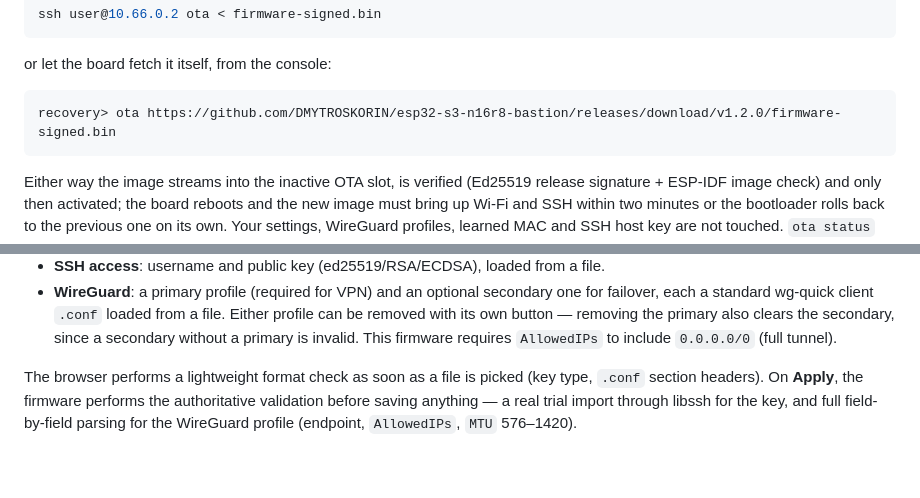
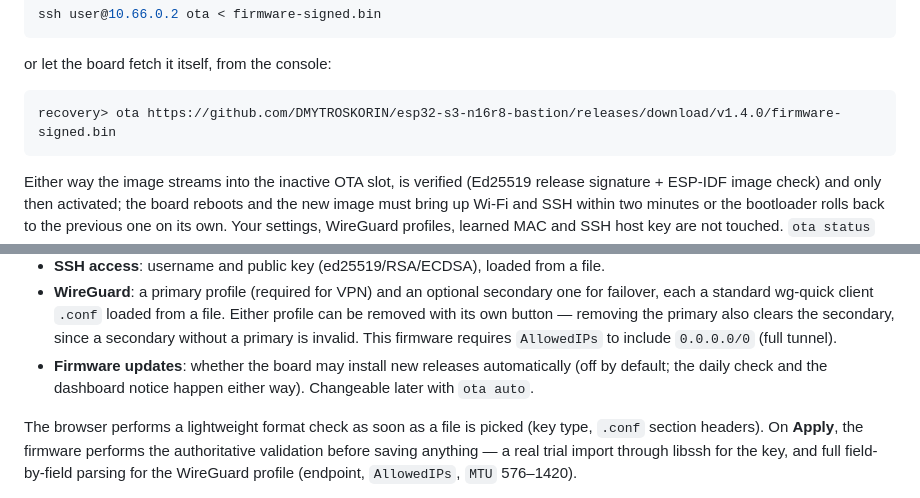
Before and after one commit to DMYTROSKORIN/esp32-s3-n16r8-bastion, a Markdown page: README.md, 2 parts joined by grey strips. Rendered like a GitHub page; blank space fills up the shorter version.

````diff
--- a/README.md
+++ b/README.md
@@ -185,7 +186,7 @@ ssh user@10.66.0.2 ota < firmware-signed.bin
 or let the board fetch it itself, from the console:
 
 ```text
-recovery> ota https://github.com/DMYTROSKORIN/esp32-s3-n16r8-bastion/releases/download/v1.2.0/firmware-signed.bin
+recovery> ota https://github.com/DMYTROSKORIN/esp32-s3-n16r8-bastion/releases/download/v1.4.0/firmware-signed.bin
 ```
 
 Either way the image streams into the inactive OTA slot, is verified (Ed25519 release signature +
@@ -209,6 +210,8 @@ or on the build machine:
   each a standard wg-quick client `.conf` loaded from a file. Either profile can be removed with its
   own button — removing the primary also clears the secondary, since a secondary without a primary
   is invalid. This firmware requires `AllowedIPs` to include `0.0.0.0/0` (full tunnel).
+- **Firmware updates**: whether the board may install new releases automatically (off by default;
+  the daily check and the dashboard notice happen either way). Changeable later with `ota auto`.
 
 The browser performs a lightweight format check as soon as a file is picked (key type, `.conf`
 section headers). On **Apply**, the firmware performs the authoritative validation before saving
````
Also changed, not shown: other parts of README.md (+5 -4 lines), docs/cli-reference.md (+4 -4 lines), docs/recovery-access-architecture.md (+12 -11 lines).
